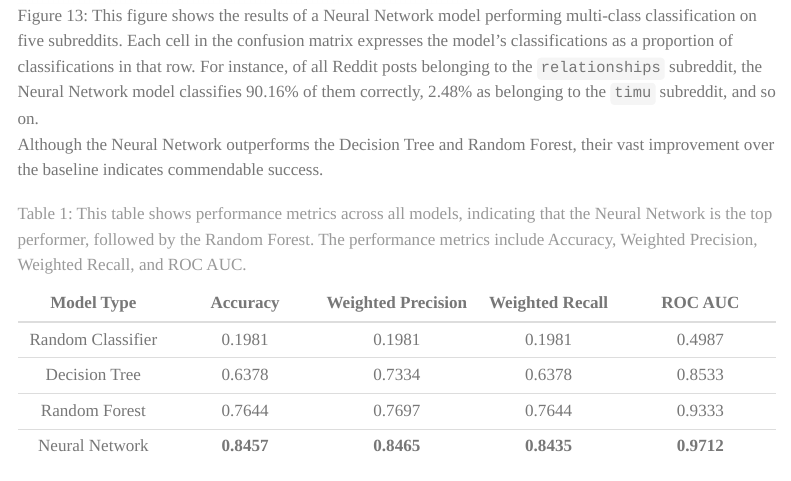
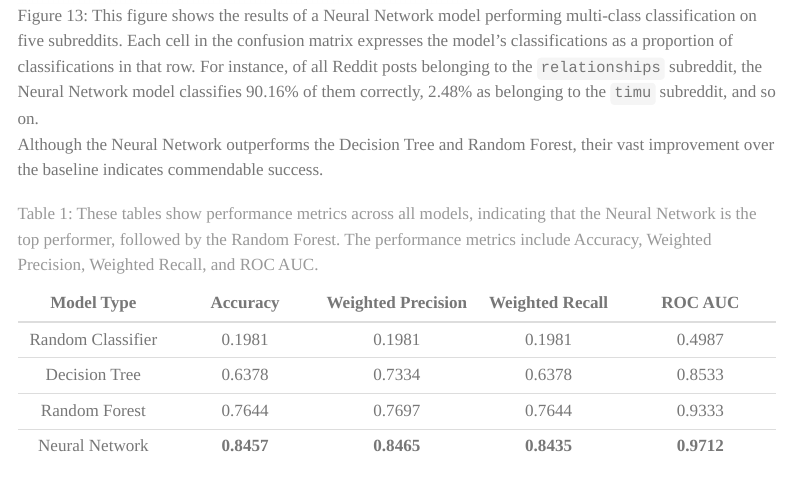
Before and after one commit to vdelimad/community-prediction-with-nlp, a Quarto document (docs/index.qmd): the page in a window 1100 px wide, from 10880 px down. Rendered offline with R 4.5, knitr and Pandoc in place of Quarto, with nearby package versions; menus at the side of the page are left out.

Commit message:
format changes

```diff
--- a/docs/index.qmd
+++ b/docs/index.qmd
@@ -216,7 +217,11 @@ Although the Neural Network outperforms the Decision Tree and Random Forest, the
 |Random Forest   | 0.7644  | 0.7697     | 0.7644    | 0.9333  |
 |Neural Network  | **0.8457**  | **0.8465**     | **0.8435**    | **0.9712**  |
 
-: This table shows performance metrics across all models, indicating that the Neural Network is the top performer, followed by the Random Forest. The performance metrics include Accuracy, Weighted Precision, Weighted Recall, and ROC AUC. {#tbl-experiment-results}
+: These tables show performance metrics across all models, indicating that the Neural Network is the top performer, followed by the Random Forest. The performance metrics include Accuracy, Weighted Precision, Weighted Recall, and ROC AUC. {#tbl-experiment-results}
+
+:::
+
+
 
 
 <!--- ####################################################################### -->
```
Also changed, not shown: docs/index.qmd (1 more changed lines), 1 other file.
